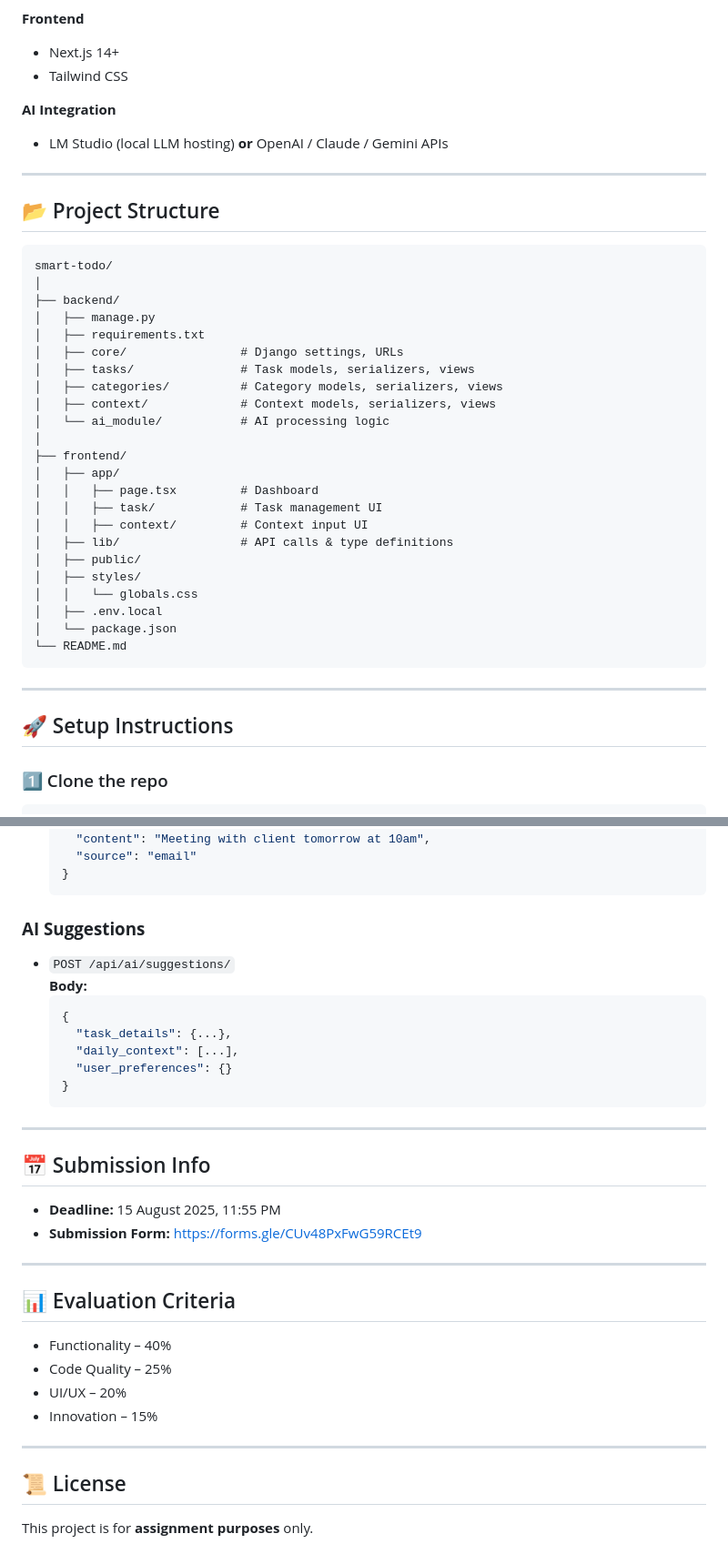
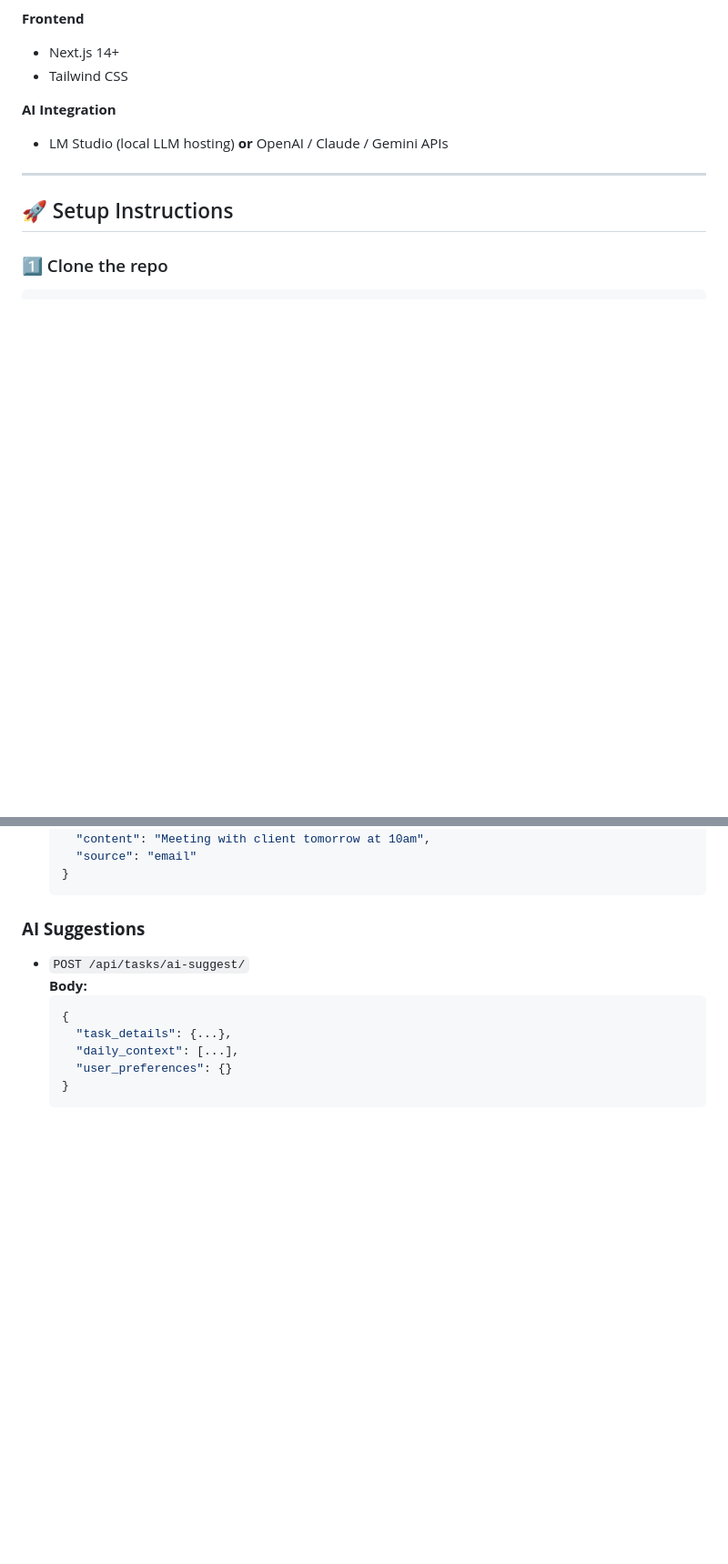
Before and after one commit to NishiVyas25/Smart-ToDo-List, a Markdown page: README.md, 2 parts joined by grey strips. Shown at 91% size. Drawn GitHub-style; blank space fills up the shorter version.

````diff
--- a/README.md
+++ b/README.md
@@ -54,36 +53,6 @@ The system allows users to manage tasks, add daily context (messages, emails, no
 
 **AI Integration**
 - LM Studio (local LLM hosting) **or** OpenAI / Claude / Gemini APIs
-
----
-
-## 📂 Project Structure
-
-```
-smart-todo/
-│
-├── backend/
-│   ├── manage.py
-│   ├── requirements.txt
-│   ├── core/                # Django settings, URLs
-│   ├── tasks/               # Task models, serializers, views
-│   ├── categories/          # Category models, serializers, views
-│   ├── context/             # Context models, serializers, views
-│   └── ai_module/           # AI processing logic
-│
-├── frontend/
-│   ├── app/
-│   │   ├── page.tsx         # Dashboard
-│   │   ├── task/            # Task management UI
-│   │   ├── context/         # Context input UI
-│   ├── lib/                 # API calls & type definitions
-│   ├── public/
-│   ├── styles/
-│   │   └── globals.css
-│   ├── .env.local
-│   └── package.json
-└── README.md
-```
 
 ---
 
@@ -159,7 +128,7 @@ Frontend will run on: **http://localhost:3000/**
   ```
 
 ### **AI Suggestions**
-- `POST /api/ai/suggestions/`
+- `POST /api/tasks/ai-suggest/`
   **Body:**
   ```json
   {
@@ -168,22 +137,3 @@ Frontend will run on: **http://localhost:3000/**
     "user_preferences": {}
   }
   ```
-
----
-
-## 📅 Submission Info
-- **Deadline:** 15 August 2025, 11:55 PM
-- **Submission Form:** [https://forms.gle/CUv48PxFwG59RCEt9](https://forms.gle/CUv48PxFwG59RCEt9)
-
----
-
-## 📊 Evaluation Criteria
-- Functionality – 40%
-- Code Quality – 25%
-- UI/UX – 20%
-- Innovation – 15%
-
----
-
-## 📜 License
-This project is for **assignment purposes** only.
````
Also changed, not shown: other parts of README.md (+2 -3 lines).
